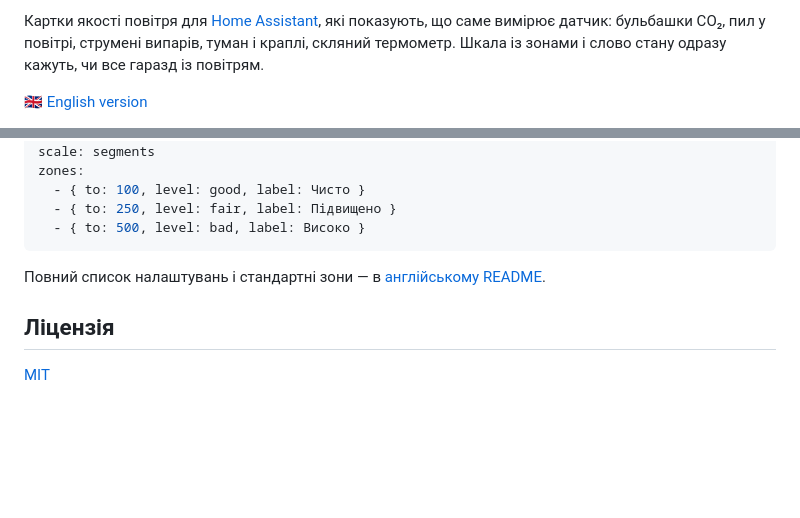
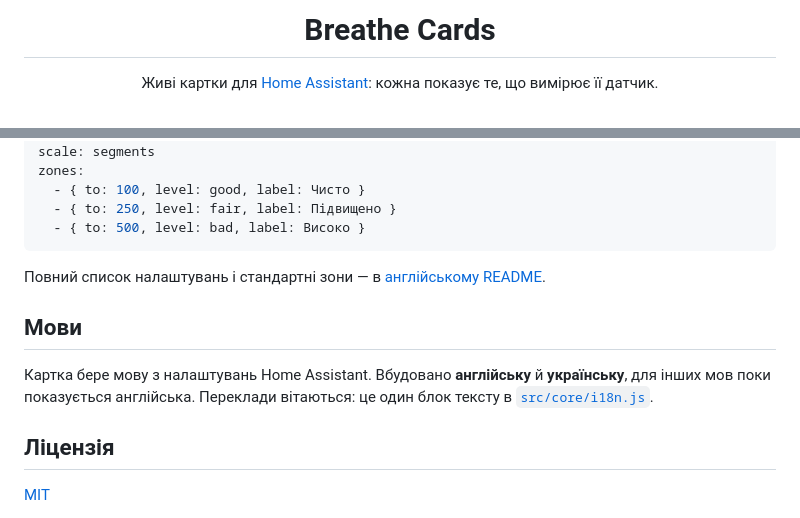
Before and after one commit to breathe-cards/breathe-cards, a Markdown page: README.uk.md, 2 parts joined by grey strips. Rendered like a GitHub page; blank space fills up the shorter version.

```diff
--- a/README.uk.md
+++ b/README.uk.md
@@ -2,5 +2,5 @@
 
-Картки якості повітря для [Home Assistant](https://www.home-assistant.io/), які показують, що саме вимірює датчик: бульбашки CO₂, пил у повітрі, струмені випарів, туман і краплі, скляний термометр. Шкала із зонами і слово стану одразу кажуть, чи все гаразд із повітрям.
+<h1 align="center">Breathe Cards</h1>
 
-🇬🇧 [English version](README.md)
+<p align="center">Живі картки для <a href="https://www.home-assistant.io/">Home Assistant</a>: кожна показує те, що вимірює її датчик.</p>
 
@@ -63,6 +69,10 @@ zones:
 
 Повний список налаштувань і стандартні зони — в [англійському README](README.md#options).
 
+## Мови
+
+Картка бере мову з налаштувань Home Assistant. Вбудовано **англійську** й **українську**, для інших мов поки показується англійська. Переклади вітаються: це один блок тексту в [`src/core/i18n.js`](src/core/i18n.js).
+
 ## Ліцензія
 
 [MIT](LICENSE)
```
Also changed, not shown: other parts of README.uk.md (+8 -2 lines), CHANGELOG.md (+6 -0 lines), README.md (+33 -11 lines), docs/editor-en.png (added), docs/social-preview.png (added), 7 other files.
